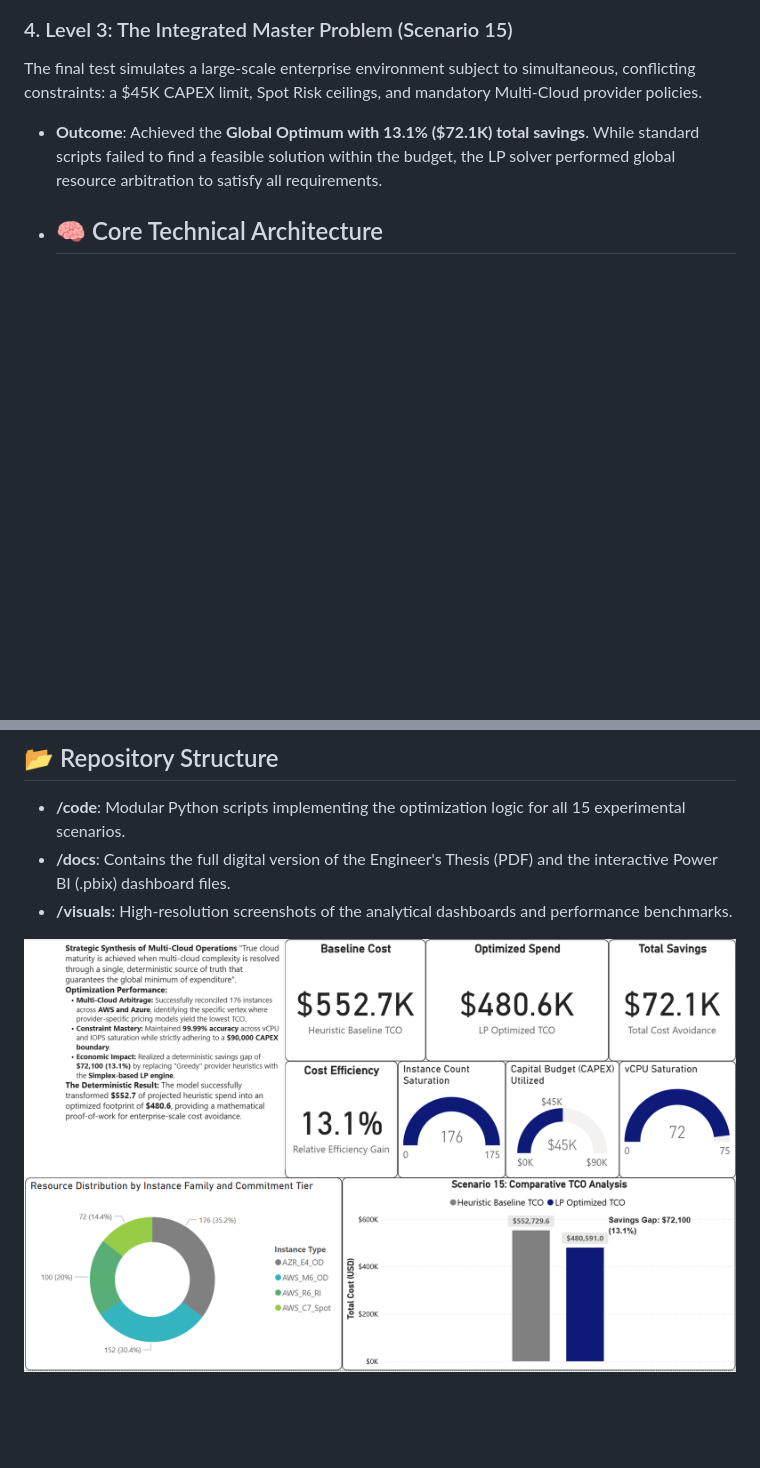
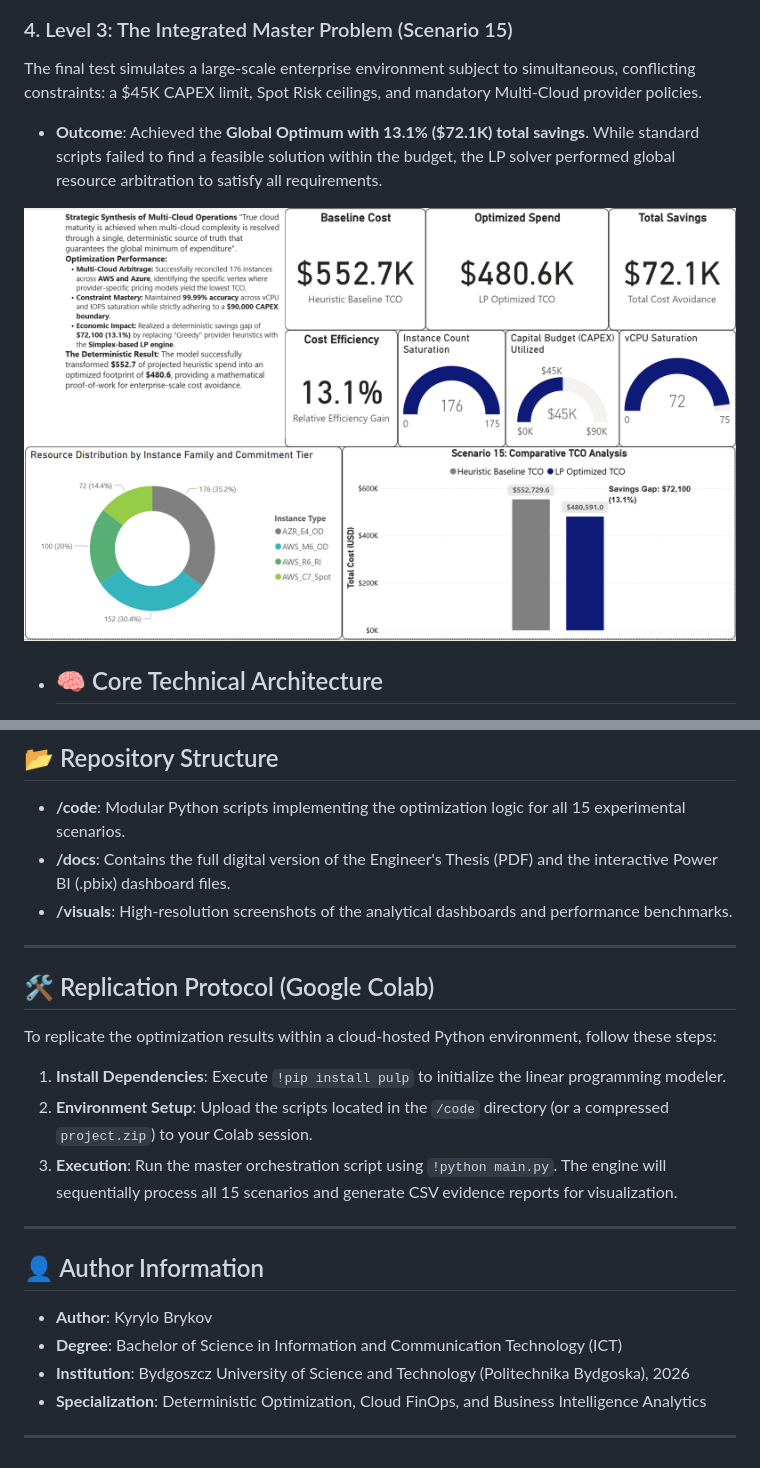
Before and after one commit to fruchesko/Cloud-Cost-Optimization-Engine, a Markdown page: README.md, 2 parts joined by grey strips. Drawn GitHub-style; blank space fills up the shorter version.

Commit message:
Enhance README with replication steps and author details
Added replication protocol for Google Colab and author information.

```diff
--- a/README.md
+++ b/README.md
@@ -54,6 +54,8 @@ This global optimization scenario calculates the financial break-even point for
 The final test simulates a large-scale enterprise environment subject to simultaneous, conflicting constraints: a $45K CAPEX limit, Spot Risk ceilings, and mandatory Multi-Cloud provider policies.
 * **Outcome**: Achieved the **Global Optimum with 13.1% ($72.1K) total savings**. While standard scripts failed to find a feasible solution within the budget, the LP solver performed global resource arbitration to satisfy all requirements.
 
+![Scenario 15 - Master Optimization](visuals/S15.png)
+
 * ## 🧠 Core Technical Architecture
 The engine treats cloud infrastructure as a multi-dimensional solution space governed by linear inequalities. By navigating the polytope of feasible solutions, it identifies the absolute mathematical floor of expenditure without compromising system resilience.
 
@@ -68,4 +70,21 @@ The engine treats cloud infrastructure as a multi-dimensional solution space gov
 * **/docs**: Contains the full digital version of the Engineer's Thesis (PDF) and the interactive Power BI (.pbix) dashboard files.
 * **/visuals**: High-resolution screenshots of the analytical dashboards and performance benchmarks.
 
-![Scenario 15 - Master Optimization](visuals/S15.png)
+---
+
+## 🛠️ Replication Protocol (Google Colab)
+To replicate the optimization results within a cloud-hosted Python environment, follow these steps:
+
+1. **Install Dependencies**: Execute `!pip install pulp` to initialize the linear programming modeler.
+2. **Environment Setup**: Upload the scripts located in the `/code` directory (or a compressed `project.zip`) to your Colab session.
+3. **Execution**: Run the master orchestration script using `!python main.py`. The engine will sequentially process all 15 scenarios and generate CSV evidence reports for visualization.
+
+---
+
+## 👤 Author Information
+* **Author**: Kyrylo Brykov
+* **Degree**: Bachelor of Science in Information and Communication Technology (ICT)
+* **Institution**: Bydgoszcz University of Science and Technology (Politechnika Bydgoska), 2026
+* **Specialization**: Deterministic Optimization, Cloud FinOps, and Business Intelligence Analytics
+
+---
```
